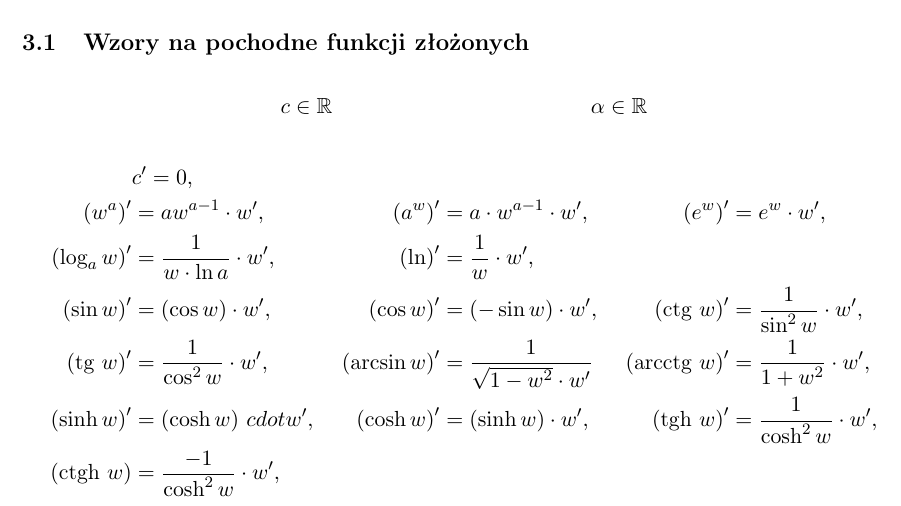
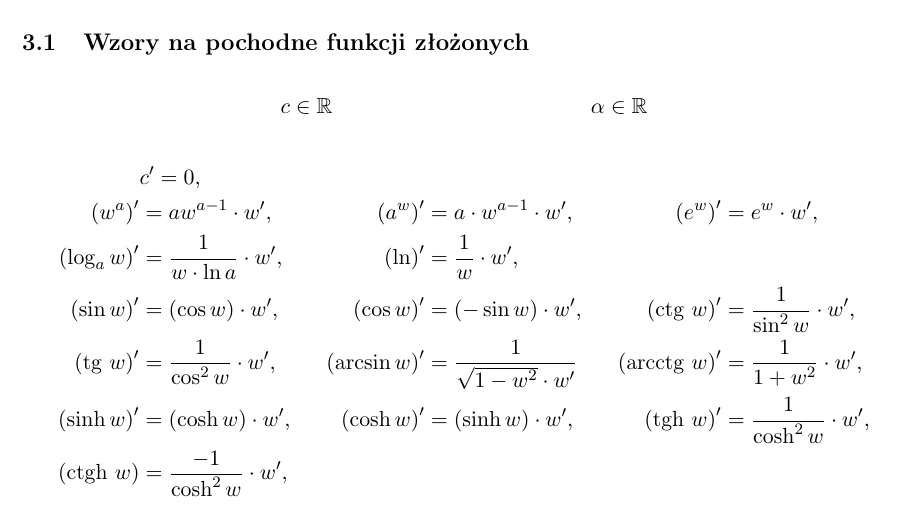
Before and after one commit to rafal11ck/notatki-PSK, a LaTeX document (matematyka 1/wyklad/wzorynaegzamin.tex): part of page 2 of 2, cut so that both start at the same text. The pictures show the PDF file matematyka 1/wyklad/wzorynaegzamin.pdf that the author committed with the source.

Commit message:
missing \

```diff
--- a/matematyka 1/wyklad/wzorynaegzamin.tex
+++ b/matematyka 1/wyklad/wzorynaegzamin.tex
@@ -29,7 +29,7 @@
 
 
 \section{Wzory na pochodne wybranych funkcji}
-\label{sec:org771bcc7}
+\label{sec:orgd280b6b}
 \begin{align*}
 c \in \mathbb{R} && \alpha \in \mathbb{R}
 \end{align*}
@@ -65,14 +65,14 @@ c \in \mathbb{R} && \alpha \in \mathbb{R}
 \end{align}
 \newpage
 \section{Pochodna funkcji złożonej}
-\label{sec:orga2edb71}
+\label{sec:orgca5629e}
 Dana jest funkcja złozona \(y = (g^\circ w)(x)\) czyli \(y = g(w(x))\).
 
 \(w = w(x)\) - funkcja wewnętrzna
 
 \(y = g(w)\) - funkcja zewnętrzna
 \subsection{Wzory na pochodne funkcji złożonych}
-\label{sec:orgc1bfc69}
+\label{sec:org949e727}
 \begin{align*}
 c \in \mathbb{R} && \alpha \in \mathbb{R}
 \end{align*}
```
Also changed, not shown: matematyka 1/wyklad/wzorynaegzamin.pdf, matematyka 1/wyklad/wzorynaegzamin.tex (6 more changed lines), 1 other file.
